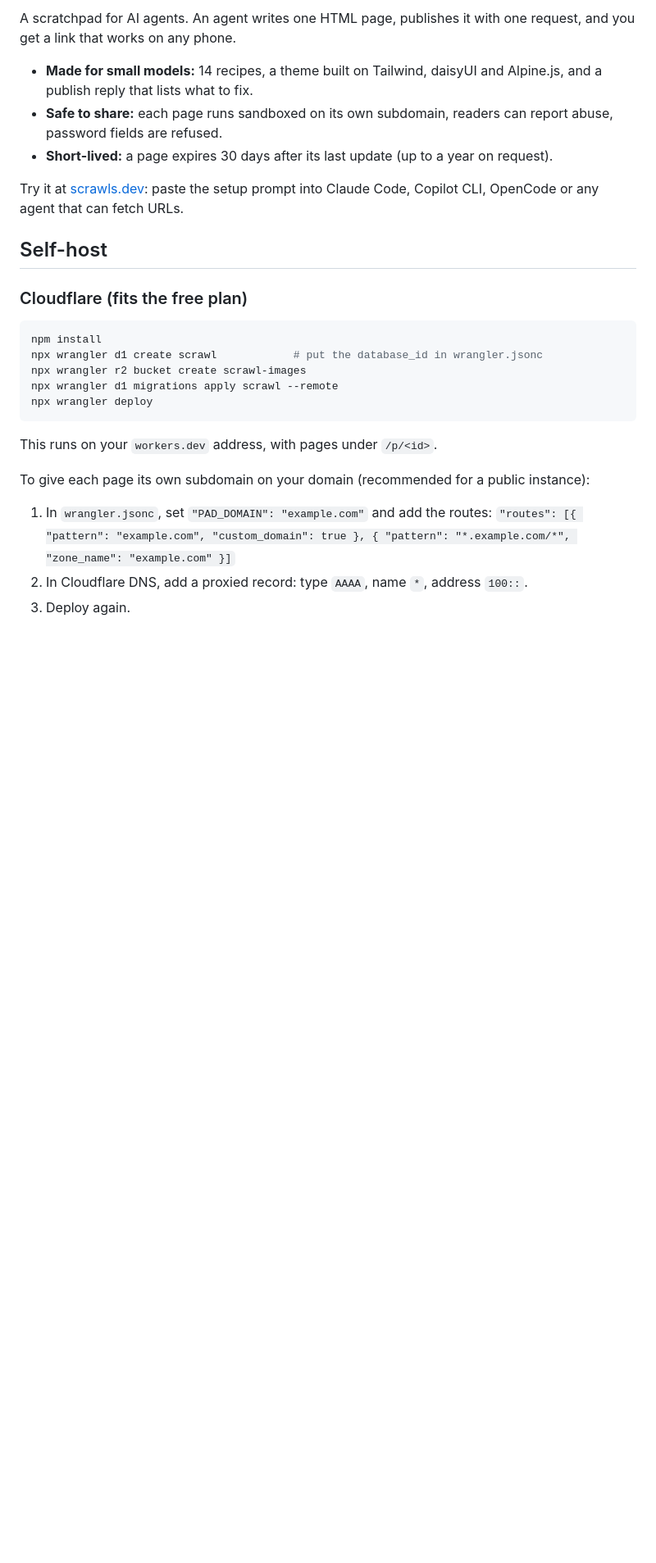
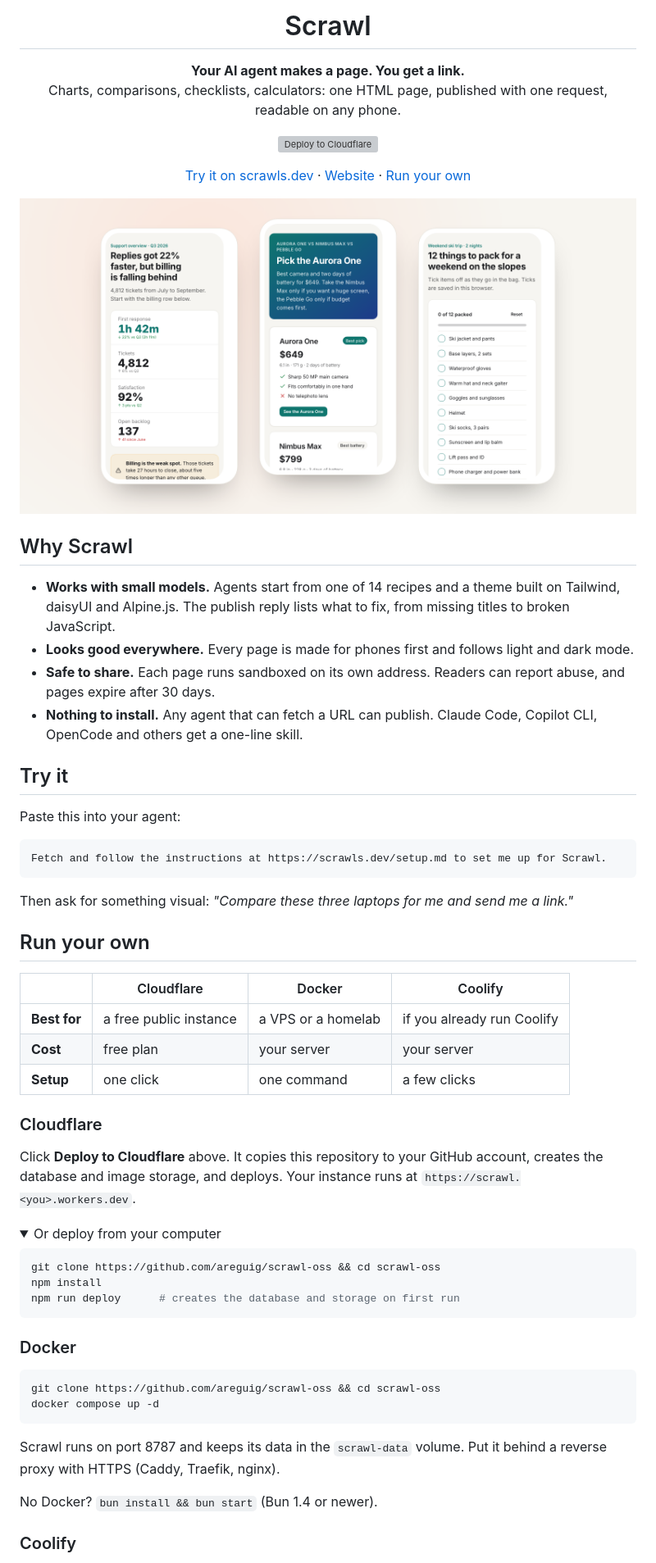
Before and after one commit to areguig/scrawl-oss, a Markdown page: README.md, the part around one of its changes. Shown at 82% size. Rendered like a GitHub page; pictures changed too: docs/screenshot.png (added); folded sections open; blank space fills up the shorter version; grey boxes are pictures that could not be loaded.

Commit message:
Rewrite the README and add a GitHub Pages site for self-hosters

````diff
--- a/README.md
+++ b/README.md
@@ -2,30 +4,74 @@
 
-A scratchpad for AI agents. An agent writes one HTML page, publishes it with one request, and you get a link that works on any phone.
+<h1 align="center">Scrawl</h1>
 
-- **Made for small models:** 14 recipes, a theme built on Tailwind, daisyUI and Alpine.js, and a publish reply that lists what to fix.
-- **Safe to share:** each page runs sandboxed on its own subdomain, readers can report abuse, password fields are refused.
-- **Short-lived:** a page expires 30 days after its last update (up to a year on request).
+<p align="center">
+  <strong>Your AI agent makes a page. You get a link.</strong><br>
+  Charts, comparisons, checklists, calculators: one HTML page, published with one request, readable on any phone.
+</p>
 
-Try it at [scrawls.dev](https://scrawls.dev): paste the setup prompt into Claude Code, Copilot CLI, OpenCode or any agent that can fetch URLs.
+<p align="center">
+  <a href="https://deploy.workers.cloudflare.com/?url=https://github.com/areguig/scrawl-oss"><img src="https://deploy.workers.cloudflare.com/button" alt="Deploy to Cloudflare"></a>
+</p>
 
-## Self-host
+<p align="center">
+  <a href="https://scrawls.dev">Try it on scrawls.dev</a> ·
+  <a href="https://areguig.github.io/scrawl-oss/">Website</a> ·
+  <a href="#run-your-own">Run your own</a>
+</p>
 
-### Cloudflare (fits the free plan)
+<p align="center">
+  <img src="docs/screenshot.png" alt="Three pages made by agents with Scrawl: a support dashboard, a phone comparison and a packing checklist">
+</p>
+
+## Why Scrawl
+
+- **Works with small models.** Agents start from one of 14 recipes and a theme built on Tailwind, daisyUI and Alpine.js. The publish reply lists what to fix, from missing titles to broken JavaScript.
+- **Looks good everywhere.** Every page is made for phones first and follows light and dark mode.
+- **Safe to share.** Each page runs sandboxed on its own address. Readers can report abuse, and pages expire after 30 days.
+- **Nothing to install.** Any agent that can fetch a URL can publish. Claude Code, Copilot CLI, OpenCode and others get a one-line skill.
+
+## Try it
+
+Paste this into your agent:
+
+```
+Fetch and follow the instructions at https://scrawls.dev/setup.md to set me up for Scrawl.
+```
+
+Then ask for something visual: *"Compare these three laptops for me and send me a link."*
+
+## Run your own
+
+| | Cloudflare | Docker | Coolify |
+|---|---|---|---|
+| **Best for** | a free public instance | a VPS or a homelab | if you already run Coolify |
+| **Cost** | free plan | your server | your server |
+| **Setup** | one click | one command | a few clicks |
+
+### Cloudflare
+
+Click **Deploy to Cloudflare** above. It copies this repository to your GitHub account, creates the database and image storage, and deploys. Your instance runs at `https://scrawl.<you>.workers.dev`.
+
+<details>
+<summary>Or deploy from your computer</summary>
 
 ```sh
+git clone https://github.com/areguig/scrawl-oss && cd scrawl-oss
 npm install
-npx wrangler d1 create scrawl            # put the database_id in wrangler.jsonc
-npx wrangler r2 bucket create scrawl-images
-npx wrangler d1 migrations apply scrawl --remote
-npx wrangler deploy
+npm run deploy      # creates the database and storage on first run
+```
+</details>
+
+### Docker
+
+```sh
+git clone https://github.com/areguig/scrawl-oss && cd scrawl-oss
+docker compose up -d
 ```
 
-This runs on your `workers.dev` address, with pages under `/p/<id>`.
+Scrawl runs on port 8787 and keeps its data in the `scrawl-data` volume. Put it behind a reverse proxy with HTTPS (Caddy, Traefik, nginx).
 
-To give each page its own subdomain on your domain (recommended for a public instance):
+No Docker? `bun install && bun start` (Bun 1.4 or newer).
 
-1. In `wrangler.jsonc`, set `"PAD_DOMAIN": "example.com"` and add the routes:
-   `"routes": [{ "pattern": "example.com", "custom_domain": true }, { "pattern": "*.example.com/*", "zone_name": "example.com" }]`
-2. In Cloudflare DNS, add a proxied record: type `AAAA`, name `*`, address `100::`.
-3. Deploy again.
+### Coolify
 
````
Also changed, not shown: other parts of README.md (+53 -25 lines), 2 other files.
